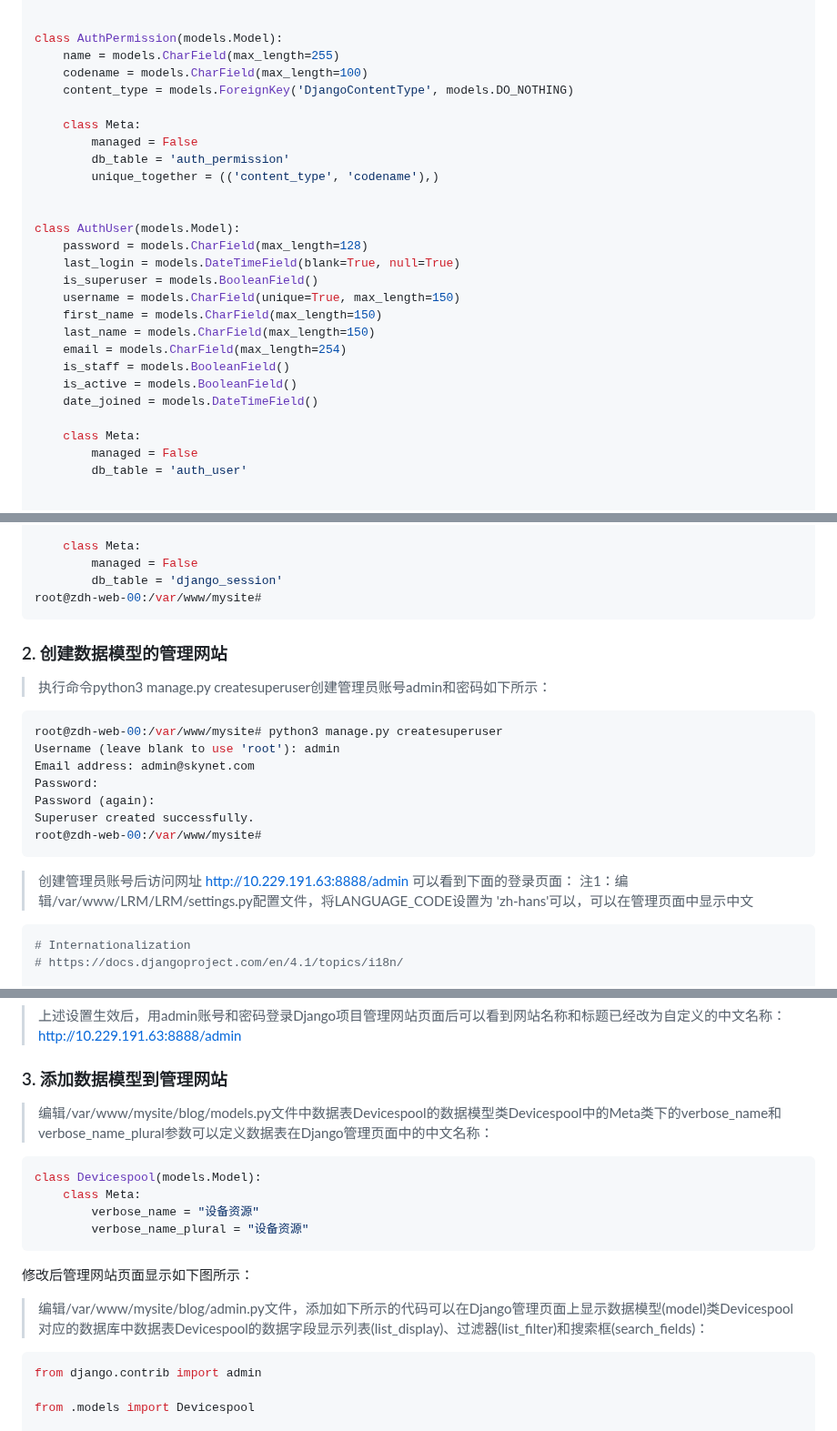
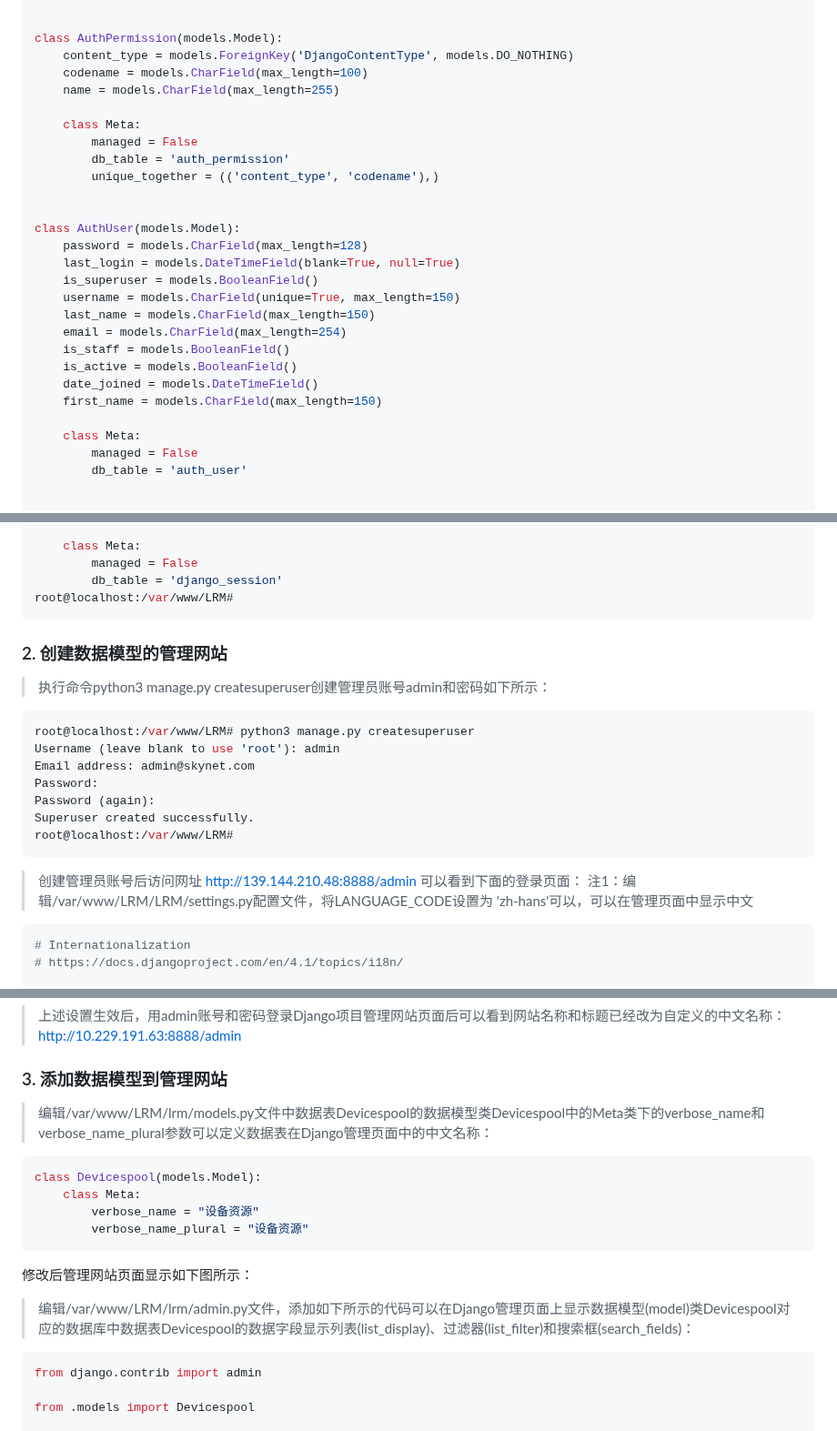
Before and after one commit to 15601071212/Django, a Markdown page: Documents/用Django搭建Web应用/Chapter_02.md, 3 parts joined by grey strips. Shown at 91% size. Rendered like a GitHub page.

````diff
--- a/Documents/用Django搭建Web应用/Chapter_02.md
+++ b/Documents/用Django搭建Web应用/Chapter_02.md
@@ -202,9 +202,9 @@ class AuthGroupPermissions(models.Model):
 
 
 class AuthPermission(models.Model):
+    content_type = models.ForeignKey('DjangoContentType', models.DO_NOTHING)
+    codename = models.CharField(max_length=100)
     name = models.CharField(max_length=255)
-    codename = models.CharField(max_length=100)
-    content_type = models.ForeignKey('DjangoContentType', models.DO_NOTHING)
 
     class Meta:
         managed = False
@@ -217,12 +217,12 @@ class AuthUser(models.Model):
     last_login = models.DateTimeField(blank=True, null=True)
     is_superuser = models.BooleanField()
     username = models.CharField(unique=True, max_length=150)
-    first_name = models.CharField(max_length=150)
     last_name = models.CharField(max_length=150)
     email = models.CharField(max_length=254)
     is_staff = models.BooleanField()
     is_active = models.BooleanField()
     date_joined = models.DateTimeField()
+    first_name = models.CharField(max_length=150)
 
     class Meta:
         managed = False
@@ -291,20 +291,20 @@ class DjangoSession(models.Model):
     class Meta:
         managed = False
         db_table = 'django_session'
-root@zdh-web-00:/var/www/mysite#
+root@localhost:/var/www/LRM#
 ```
 ### 2. 创建数据模型的管理网站
 > 执行命令python3 manage.py createsuperuser创建管理员账号admin和密码如下所示：
 ```bash
-root@zdh-web-00:/var/www/mysite# python3 manage.py createsuperuser
+root@localhost:/var/www/LRM# python3 manage.py createsuperuser
 Username (leave blank to use 'root'): admin
 Email address: admin@skynet.com
 Password:
 Password (again):
 Superuser created successfully.
-root@zdh-web-00:/var/www/mysite#
+root@localhost:/var/www/LRM#
 ```
-> 创建管理员账号后访问网址 http://10.229.191.63:8888/admin 可以看到下面的登录页面：
+> 创建管理员账号后访问网址 http://139.144.210.48:8888/admin 可以看到下面的登录页面：
 > 注1：编辑/var/www/LRM/LRM/settings.py配置文件，将LANGUAGE_CODE设置为 'zh-hans'可以，可以在管理页面中显示中文
 ```python
 # Internationalization
@@ -337,7 +337,7 @@ admin.site.index_title="自动化测试中台资源库"
 > 上述设置生效后，用admin账号和密码登录Django项目管理网站页面后可以看到网站名称和标题已经改为自定义的中文名称：
 http://10.229.191.63:8888/admin
 ### 3. 添加数据模型到管理网站
-> 编辑/var/www/mysite/blog/models.py文件中数据表Devicespool的数据模型类Devicespool中的Meta类下的verbose_name和verbose_name_plural参数可以定义数据表在Django管理页面中的中文名称：
+> 编辑/var/www/LRM/lrm/models.py文件中数据表Devicespool的数据模型类Devicespool中的Meta类下的verbose_name和verbose_name_plural参数可以定义数据表在Django管理页面中的中文名称：
 ```python
 class Devicespool(models.Model):
     class Meta:
@@ -346,7 +346,7 @@ class Devicespool(models.Model):
 ```
 修改后管理网站页面显示如下图所示：
 
-> 编辑/var/www/mysite/blog/admin.py文件，添加如下所示的代码可以在Django管理页面上显示数据模型(model)类Devicespool对应的数据库中数据表Devicespool的数据字段显示列表(list_display)、过滤器(list_filter)和搜索框(search_fields)：
+> 编辑/var/www/LRM/lrm/admin.py文件，添加如下所示的代码可以在Django管理页面上显示数据模型(model)类Devicespool对应的数据库中数据表Devicespool的数据字段显示列表(list_display)、过滤器(list_filter)和搜索框(search_fields)：
 ```python
 from django.contrib import admin
 
````
Also changed, not shown: other parts of Documents/用Django搭建Web应用/Chapter_02.md (+21 -21 lines).
